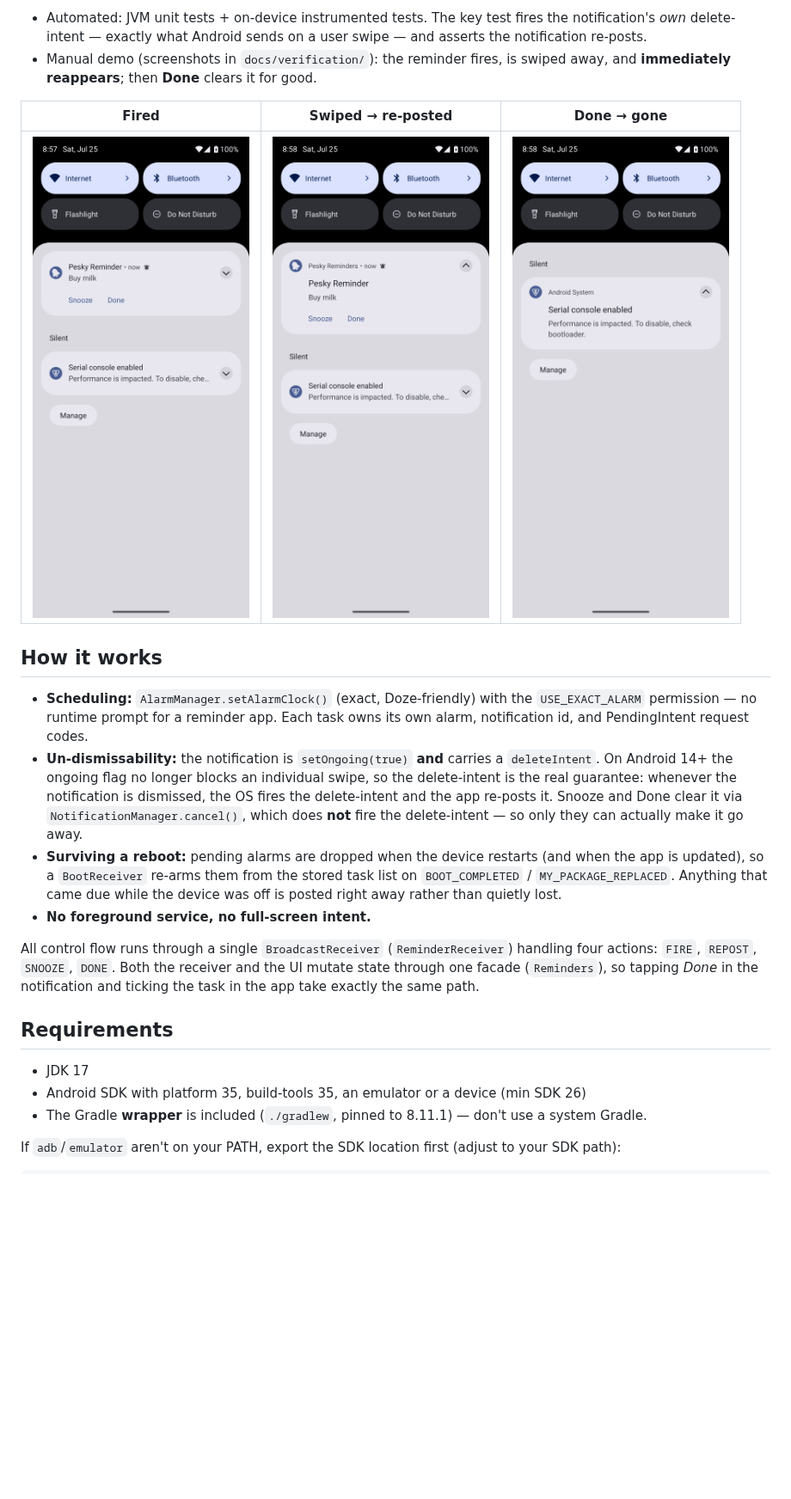
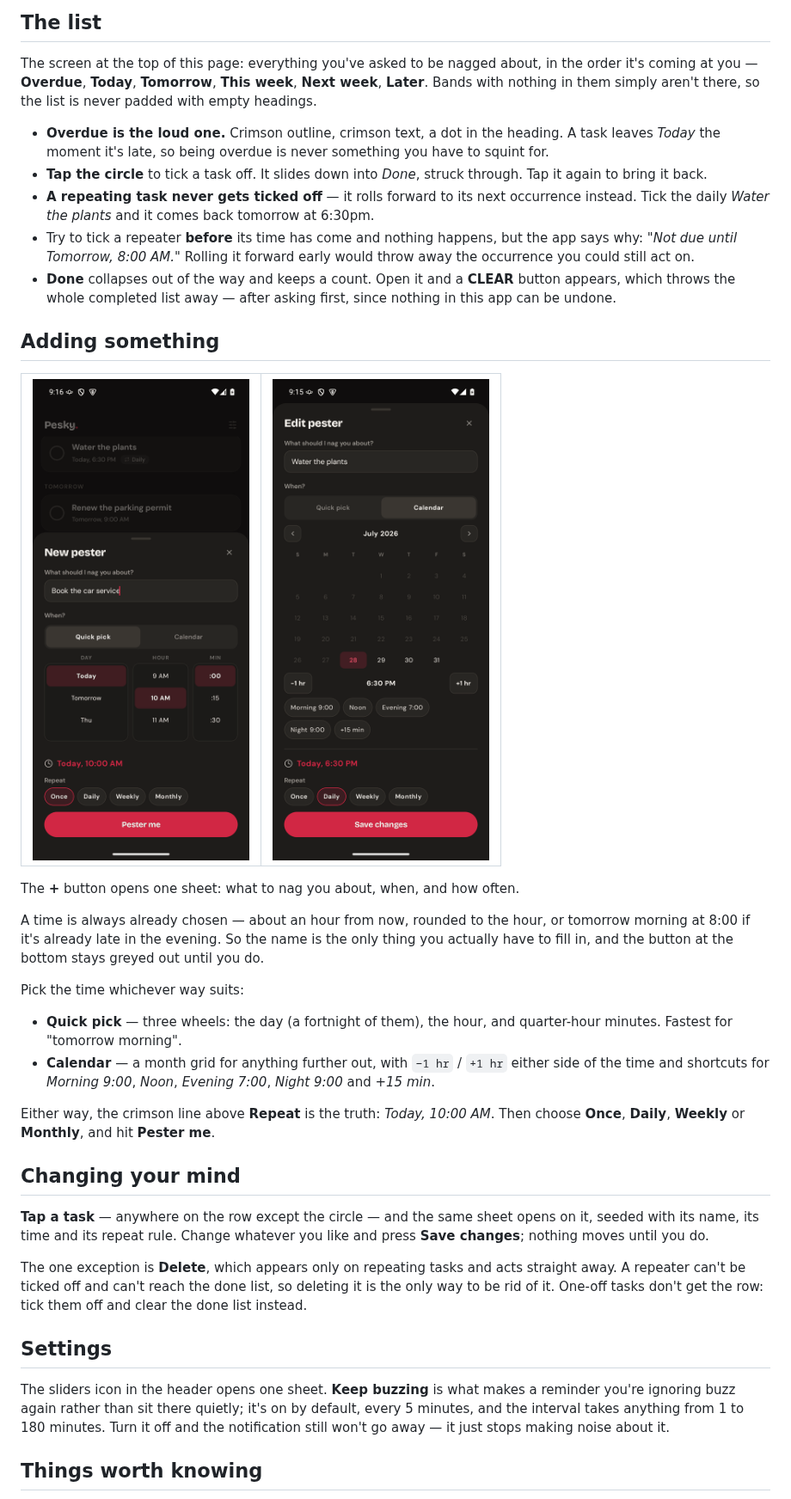
Before and after one commit to wgorski/pesky-reminders, a Markdown page: README.md, the part around one of its changes. Shown at 86% size. Rendered like a GitHub page; pictures changed too: docs/screenshots/calendar-picker.png (added), docs/screenshots/new-pester.png (added); blank space fills up the shorter version.

```diff
--- a/README.md
+++ b/README.md
@@ -53,42 +38,71 @@ Yes — and it's proven, not just claimed. See [`docs/verification/VERIFICATION.
 
-- Automated: JVM unit tests + on-device instrumented tests. The key test fires the
-  notification's *own* delete-intent — exactly what Android sends on a user swipe —
-  and asserts the notification re-posts.
-- Manual demo (screenshots in `docs/verification/`): the reminder fires, is swiped
-  away, and **immediately reappears**; then **Done** clears it for good.
+## The list
 
-| Fired | Swiped → re-posted | Done → gone |
-|-------|--------------------|-------------|
-| ![fired](docs/verification/02-fired.png) | ![reposted](docs/verification/03-after-swipe-reposted.png) | ![gone](docs/verification/04-after-done-gone.png) |
+The screen at the top of this page: everything you've asked to be nagged about, in
+the order it's coming at you — **Overdue**, **Today**, **Tomorrow**, **This week**,
+**Next week**, **Later**. Bands with nothing in them simply aren't there, so the list
+is never padded with empty headings.
 
-## How it works
+- **Overdue is the loud one.** Crimson outline, crimson text, a dot in the heading.
+  A task leaves *Today* the moment it's late, so being overdue is never something you
+  have to squint for.
+- **Tap the circle** to tick a task off. It slides down into *Done*, struck through.
+  Tap it again to bring it back.
+- **A repeating task never gets ticked off** — it rolls forward to its next
+  occurrence instead. Tick the daily *Water the plants* and it comes back tomorrow
+  at 6:30pm.
+- Try to tick a repeater **before** its time has come and nothing happens, but the
+  app says why: *"Not due until Tomorrow, 8:00 AM."* Rolling it forward early would
+  throw away the occurrence you could still act on.
+- **Done** collapses out of the way and keeps a count. Open it and a **CLEAR** button
+  appears, which throws the whole completed list away — after asking first, since
+  nothing in this app can be undone.
 
-- **Scheduling:** `AlarmManager.setAlarmClock()` (exact, Doze-friendly) with the
-  `USE_EXACT_ALARM` permission — no runtime prompt for a reminder app. Each task
-  owns its own alarm, notification id, and PendingIntent request codes.
-- **Un-dismissability:** the notification is `setOngoing(true)` **and** carries a
-  `deleteIntent`. On Android 14+ the ongoing flag no longer blocks an individual
-  swipe, so the delete-intent is the real guarantee: whenever the notification is
-  dismissed, the OS fires the delete-intent and the app re-posts it. Snooze and Done
-  clear it via `NotificationManager.cancel()`, which does **not** fire the
-  delete-intent — so only they can actually make it go away.
-- **Surviving a reboot:** pending alarms are dropped when the device restarts (and
-  when the app is updated), so a `BootReceiver` re-arms them from the stored task
-  list on `BOOT_COMPLETED` / `MY_PACKAGE_REPLACED`. Anything that came due while the
-  device was off is posted right away rather than quietly lost.
-- **No foreground service, no full-screen intent.**
+## Adding something
 
-All control flow runs through a single `BroadcastReceiver` (`ReminderReceiver`)
-handling four actions: `FIRE`, `REPOST`, `SNOOZE`, `DONE`. Both the receiver and the
-UI mutate state through one facade (`Reminders`), so tapping *Done* in the
-notification and ticking the task in the app take exactly the same path.
+<table>
+<tr>
+<td><img width="270" src="docs/screenshots/new-pester.png" alt="The New pester sheet with the quick-pick wheels"></td>
+<td><img width="270" src="docs/screenshots/calendar-picker.png" alt="The same sheet switched to the calendar view"></td>
+</tr>
+</table>
 
-## Requirements
+The **+** button opens one sheet: what to nag you about, when, and how often.
 
-- JDK 17
-- Android SDK with platform 35, build-tools 35, an emulator or a device (min SDK 26)
-- The Gradle **wrapper** is included (`./gradlew`, pinned to 8.11.1) — don't use a
-  system Gradle.
+A time is always already chosen — about an hour from now, rounded to the hour, or
+tomorrow morning at 8:00 if it's already late in the evening. So the name is the only
+thing you actually have to fill in, and the button at the bottom stays greyed out
+until you do.
 
-If `adb`/`emulator` aren't on your PATH, export the SDK location first (adjust to
-your SDK path):
+Pick the time whichever way suits:
+
+- **Quick pick** — three wheels: the day (a fortnight of them), the hour, and
+  quarter-hour minutes. Fastest for "tomorrow morning".
+- **Calendar** — a month grid for anything further out, with `−1 hr` / `+1 hr` either
+  side of the time and shortcuts for *Morning 9:00*, *Noon*, *Evening 7:00*,
+  *Night 9:00* and *+15 min*.
+
+Either way, the crimson line above **Repeat** is the truth: *Today, 10:00 AM*. Then
+choose **Once**, **Daily**, **Weekly** or **Monthly**, and hit **Pester me**.
+
+## Changing your mind
+
+**Tap a task** — anywhere on the row except the circle — and the same sheet opens on
+it, seeded with its name, its time and its repeat rule. Change whatever you like and
+press **Save changes**; nothing moves until you do.
+
+The one exception is **Delete**, which appears only on repeating tasks and acts
+straight away. A repeater can't be ticked off and can't reach the done list, so
+deleting it is the only way to be rid of it. One-off tasks don't get the row: tick
+them off and clear the done list instead.
+
+## Settings
+
+The sliders icon in the header opens one sheet. **Keep buzzing** is what makes a
+reminder you're ignoring buzz again rather than sit there quietly; it's on by
+default, every 5 minutes, and the interval takes anything from 1 to 180 minutes.
+Turn it off and the notification still won't go away — it just stops making noise
+about it.
+
+## Things worth knowing
+
```
Also changed, not shown: other parts of README.md (+54 -108 lines), docs/screenshots/notification.png (added), docs/screenshots/snooze.png (added), docs/screenshots/task-list.png (added), 1 other file.
